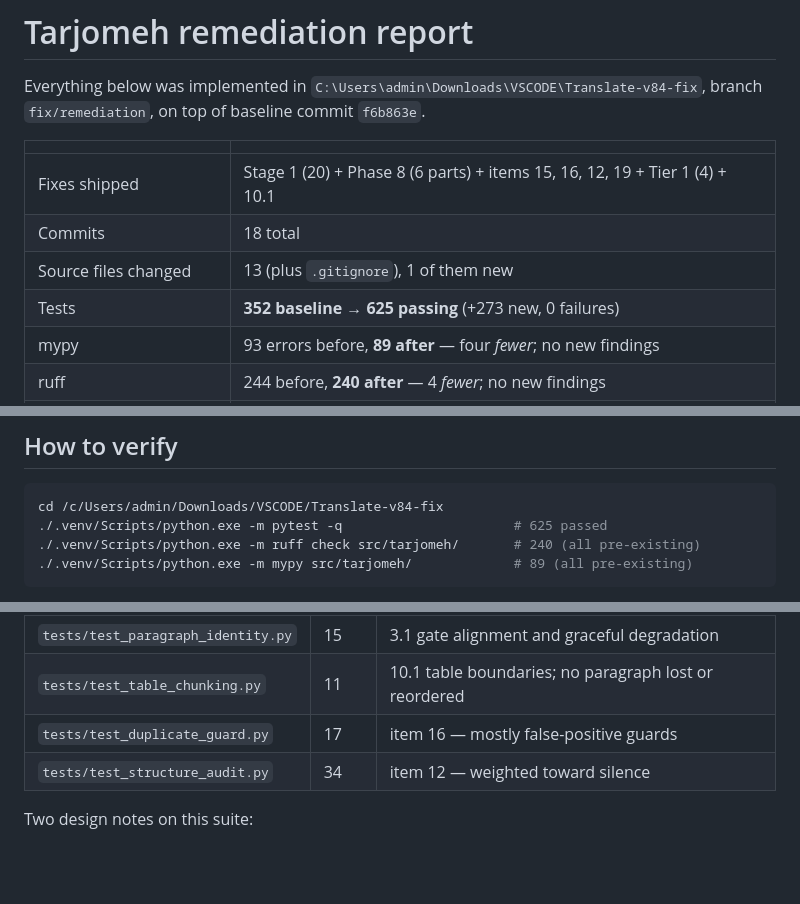
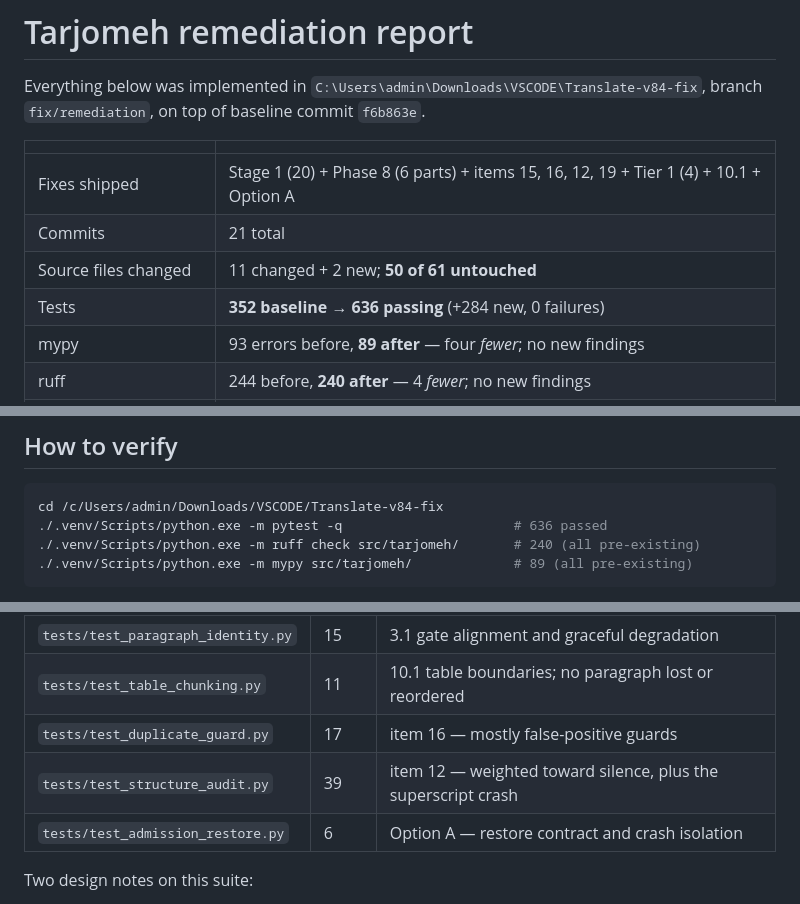
Before and after one commit to kasnadoona5/translate, a Markdown page: REMEDIATION-REPORT.md, 3 parts joined by grey strips. GitHub-like rendering; blank space fills up the shorter version.

````diff
--- a/REMEDIATION-REPORT.md
+++ b/REMEDIATION-REPORT.md
@@ -5,10 +5,10 @@ branch `fix/remediation`, on top of baseline commit `f6b863e`.
 
 | | |
 |---|---|
-| Fixes shipped | Stage 1 (20) + Phase 8 (6 parts) + items 15, 16, 12, 19 + Tier 1 (4) + 10.1 |
-| Commits | 18 total |
-| Source files changed | 13 (plus `.gitignore`), 1 of them new |
-| Tests | **352 baseline → 625 passing** (+273 new, 0 failures) |
+| Fixes shipped | Stage 1 (20) + Phase 8 (6 parts) + items 15, 16, 12, 19 + Tier 1 (4) + 10.1 + Option A |
+| Commits | 21 total |
+| Source files changed | 11 changed + 2 new; **50 of 61 untouched** |
+| Tests | **352 baseline → 636 passing** (+284 new, 0 failures) |
 | mypy | 93 errors before, **89 after** — four *fewer*; no new findings |
 | ruff | 244 before, **240 after** — 4 *fewer*; no new findings |
 | Prompt files edited | **none** |
@@ -43,7 +43,7 @@ Two further constraints you set:
 
 ```bash
 cd /c/Users/admin/Downloads/VSCODE/Translate-v84-fix
-./.venv/Scripts/python.exe -m pytest -q                      # 625 passed
+./.venv/Scripts/python.exe -m pytest -q                      # 636 passed
 ./.venv/Scripts/python.exe -m ruff check src/tarjomeh/       # 240 (all pre-existing)
 ./.venv/Scripts/python.exe -m mypy src/tarjomeh/             # 89 (all pre-existing)
 ```
@@ -618,7 +681,8 @@ never forces the refiner to accept anything.
 | `tests/test_paragraph_identity.py` | 15 | 3.1 gate alignment and graceful degradation |
 | `tests/test_table_chunking.py` | 11 | 10.1 table boundaries; no paragraph lost or reordered |
 | `tests/test_duplicate_guard.py` | 17 | item 16 — mostly false-positive guards |
-| `tests/test_structure_audit.py` | 34 | item 12 — weighted toward silence |
+| `tests/test_structure_audit.py` | 39 | item 12 — weighted toward silence, plus the superscript crash |
+| `tests/test_admission_restore.py` | 6 | Option A — restore contract and crash isolation |
 
 Two design notes on this suite:
 
````
Also changed, not shown: other parts of REMEDIATION-REPORT.md (+63 -0 lines).
